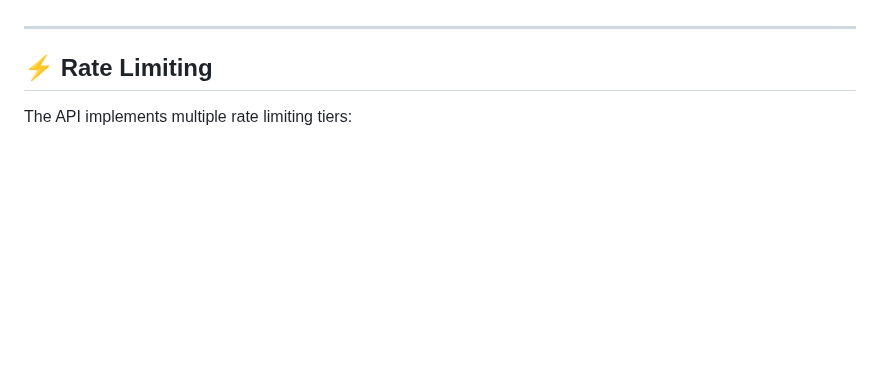
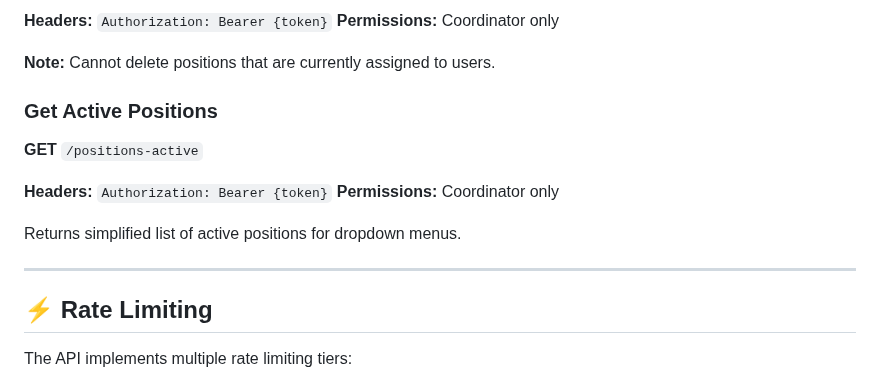
Before and after one commit to p-e-koko/av-scheduler, a Markdown page: backend/API_DOCUMENTATION.md, the part around one of its changes. Rendered like a GitHub page; blank space fills up the shorter version.

Commit message:
Update API documentation

```diff
--- a/backend/API_DOCUMENTATION.md
+++ b/backend/API_DOCUMENTATION.md
@@ -591,3 +661,15 @@ Complete CRUD operations including create, update, delete, restore, force delete
+**Headers:** `Authorization: Bearer {token}`
+**Permissions:** Coordinator only
+
+**Note:** Cannot delete positions that are currently assigned to users.
+
+### Get Active Positions
+**GET** `/positions-active`
+
+**Headers:** `Authorization: Bearer {token}`
+**Permissions:** Coordinator only
+
+Returns simplified list of active positions for dropdown menus.
 
 ---
 
```
Also changed, not shown: other parts of backend/API_DOCUMENTATION.md (+70 -0 lines), backend/API_QUICK_REFERENCE.md (+43 -0 lines).
